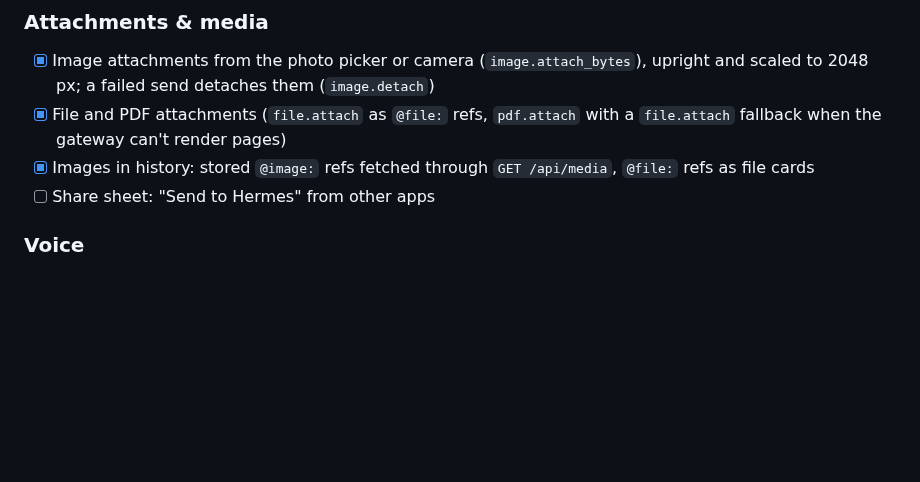
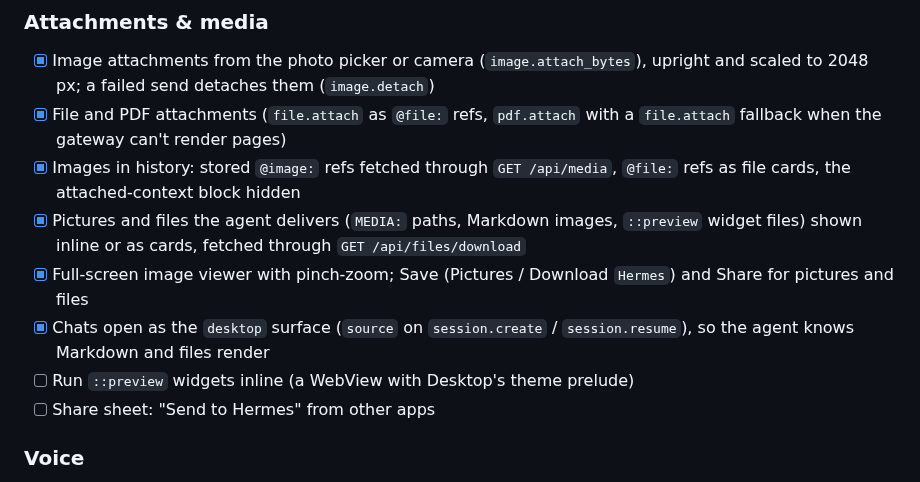
Before and after one commit to Giton22/herald, a Markdown page: README.md, the part around the change. GitHub-like rendering; blank space fills up the shorter version.

Commit message:
Tick reply media and the desktop surface in the README
Co-Authored-By: Claude Opus 5.5 <noreply@anthropic.com>

```diff
--- a/README.md
+++ b/README.md
@@ -137,7 +137,11 @@ The protocol notes are in [docs/hermes-protocol-research.md](docs/hermes-protoco
 ### Attachments & media
 - [x] Image attachments from the photo picker or camera (`image.attach_bytes`), upright and scaled to 2048 px; a failed send detaches them (`image.detach`)
 - [x] File and PDF attachments (`file.attach` as `@file:` refs, `pdf.attach` with a `file.attach` fallback when the gateway can't render pages)
-- [x] Images in history: stored `@image:` refs fetched through `GET /api/media`, `@file:` refs as file cards
+- [x] Images in history: stored `@image:` refs fetched through `GET /api/media`, `@file:` refs as file cards, the attached-context block hidden
+- [x] Pictures and files the agent delivers (`MEDIA:` paths, Markdown images, `::preview` widget files) shown inline or as cards, fetched through `GET /api/files/download`
+- [x] Full-screen image viewer with pinch-zoom; Save (Pictures / Download `Hermes`) and Share for pictures and files
+- [x] Chats open as the `desktop` surface (`source` on `session.create` / `session.resume`), so the agent knows Markdown and files render
+- [ ] Run `::preview` widgets inline (a WebView with Desktop's theme prelude)
 - [ ] Share sheet: "Send to Hermes" from other apps
 
 ### Voice
```
